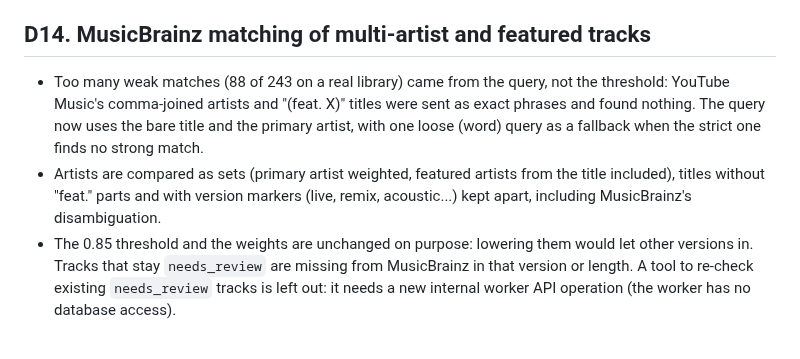
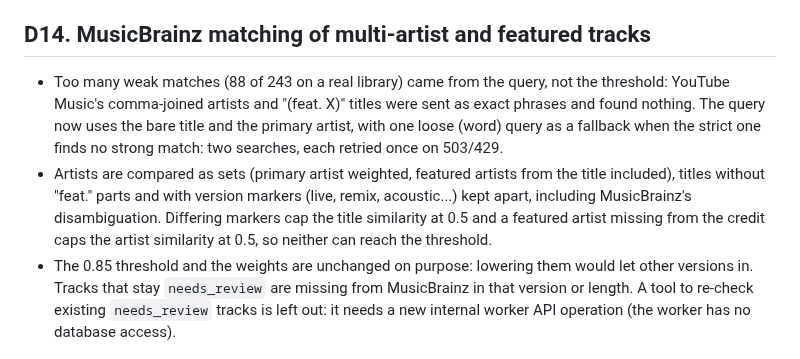
Before and after one commit to qtekfun/UltimateTunes, a Markdown page: docs/decisions.md, the part around the change. Drawn GitHub-style.

```diff
--- a/docs/decisions.md
+++ b/docs/decisions.md
@@ -74,6 +74,6 @@ The author asked to keep going overnight, release when appropriate, decide doubt
 - Isolation: the provider is unauthenticated upstream code, so only the worker can reach it (its own `internal` network `pot`; it does not listen on `egress`) and the api cannot. It talks to `www.youtube.com`, `www.google.com` and `jnn-pa.googleapis.com`. Only the plugin's HTTP provider is installed (the script provider, which would run a JavaScript runtime itself, is pruned at build time). The worker accepts only a provider URL on a service name or an explicitly allowed private/loopback range, never with `,`, `;` or `%`, and redacts PO tokens; the provider's own log prints integrity tokens and is kept short (SECURITY.md I8).
 
 ## D14. MusicBrainz matching of multi-artist and featured tracks
-- Too many weak matches (88 of 243 on a real library) came from the query, not the threshold: YouTube Music's comma-joined artists and "(feat. X)" titles were sent as exact phrases and found nothing. The query now uses the bare title and the primary artist, with one loose (word) query as a fallback when the strict one finds no strong match.
-- Artists are compared as sets (primary artist weighted, featured artists from the title included), titles without "feat." parts and with version markers (live, remix, acoustic...) kept apart, including MusicBrainz's disambiguation.
+- Too many weak matches (88 of 243 on a real library) came from the query, not the threshold: YouTube Music's comma-joined artists and "(feat. X)" titles were sent as exact phrases and found nothing. The query now uses the bare title and the primary artist, with one loose (word) query as a fallback when the strict one finds no strong match: two searches, each retried once on 503/429.
+- Artists are compared as sets (primary artist weighted, featured artists from the title included), titles without "feat." parts and with version markers (live, remix, acoustic...) kept apart, including MusicBrainz's disambiguation. Differing markers cap the title similarity at 0.5 and a featured artist missing from the credit caps the artist similarity at 0.5, so neither can reach the threshold.
 - The 0.85 threshold and the weights are unchanged on purpose: lowering them would let other versions in. Tracks that stay `needs_review` are missing from MusicBrainz in that version or length. A tool to re-check existing `needs_review` tracks is left out: it needs a new internal worker API operation (the worker has no database access).
```
Also changed, not shown: SPEC.md (+3 -3 lines).
